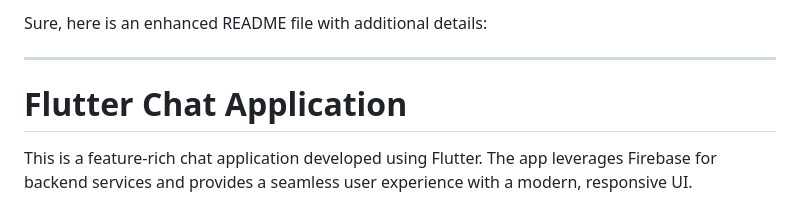
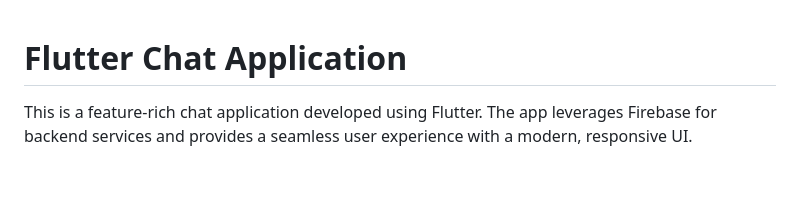
Before and after one commit to Nyxoy77/Chat_app_Using_Flutter_Firebase, a Markdown page: README.md, the part around the change. Rendered like a GitHub page; blank space fills up the shorter version.

```diff
--- a/README.md
+++ b/README.md
@@ -1,6 +1,3 @@
-Sure, here is an enhanced README file with additional details:
-
----
 
 # Flutter Chat Application
 
```
